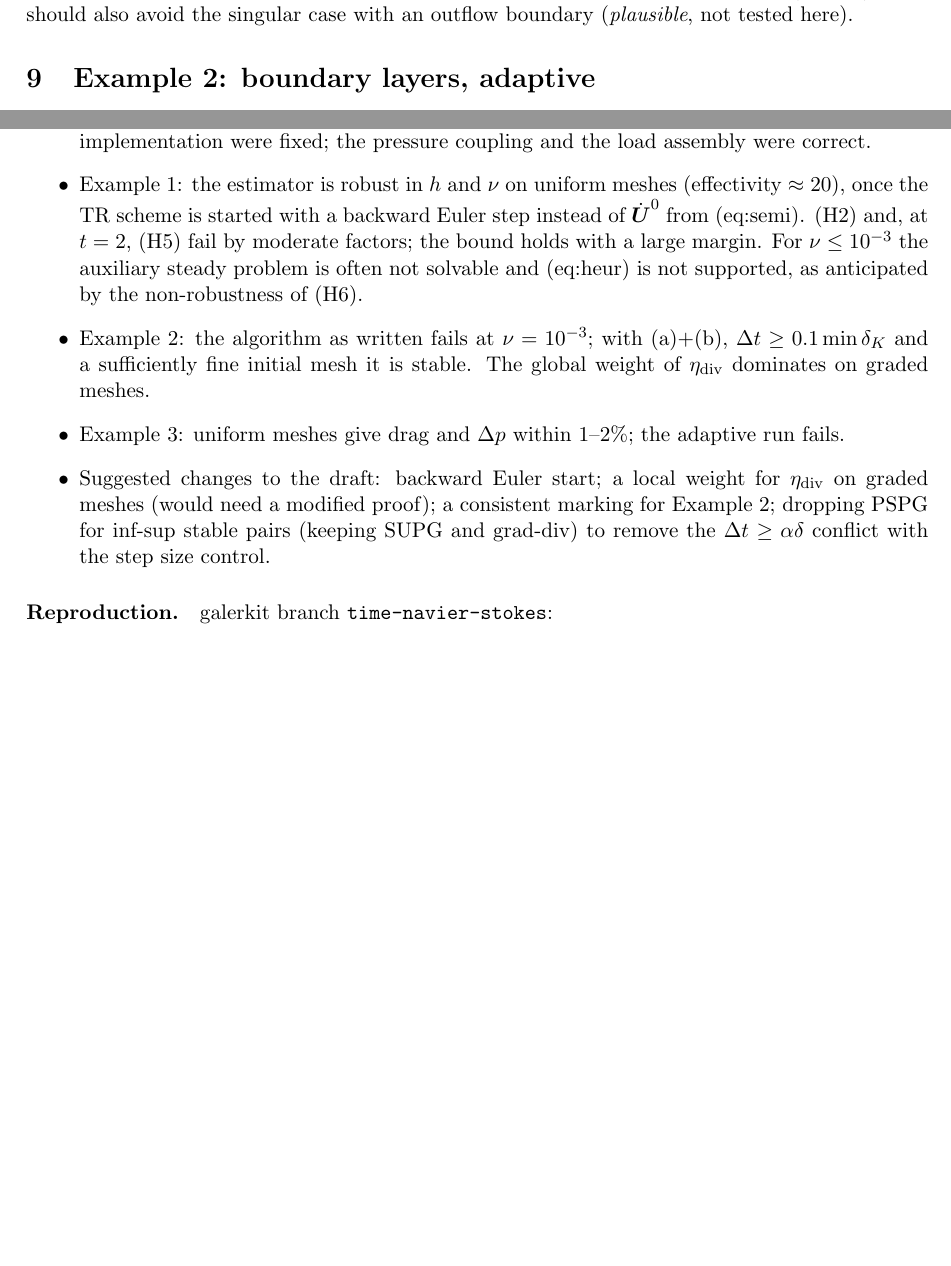
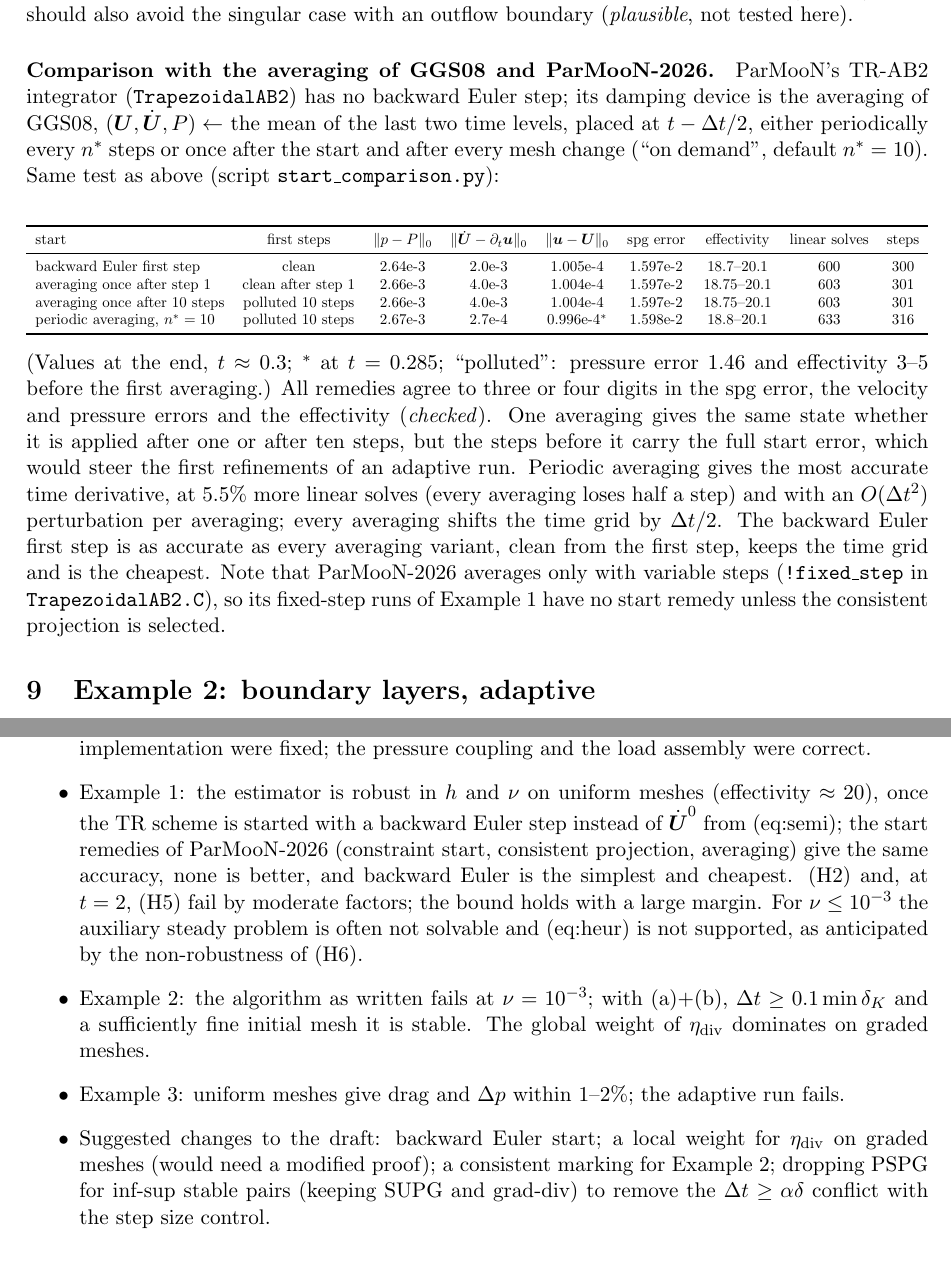
Before and after one commit to naveedwias/galerkit-latex, a LaTeX paper (navier_stokes/adaptive_spg_th/adaptive_spg_th.tex): two parts of pages 8 and 10 of 10 before the commit and two parts of pages 8 and 10 of 11 after it, joined at a grey line, cut so that both start at the same text, the shorter picture padded with empty space. Compiled offline with pdfLaTeX.

Commit message:
adaptive_spg_th report: averaging (GGS08/ParMooN-2026) vs backward Euler start
Co-Authored-By: Claude Opus 5.5 <noreply@anthropic.com>
Claude-Session: https://claude.ai/code/session_011GEoZy7S3rR2mrVd6G8dfj

```diff
--- a/navier_stokes/adaptive_spg_th/adaptive_spg_th.tex
+++ b/navier_stokes/adaptive_spg_th/adaptive_spg_th.tex
@@ -263,6 +263,29 @@ $\|\bu-\bU\|_0$ ($1.07\cdot10^{-4}$ vs $1.005\cdot10^{-4}$), since $\bU^0$ is no
 stands: a backward Euler first step needs only $\bu_0$ and never solves the start system for $(\bud^0,P^0)$, so it should
 also avoid the singular case with an outflow boundary (\emph{plausible}, not tested here).
 
+\paragraph{Comparison with the averaging of GGS08 and ParMooN-2026.} ParMooN's TR-AB2 integrator (\code{TrapezoidalAB2})
+has no backward Euler step; its damping device is the averaging of GGS08, $(\bU,\bud,P)\leftarrow$ the mean of the last two
+time levels, placed at $t-\dt/2$, either periodically every $n^*$ steps or once after the start and after every mesh change
+(``on demand'', default $n^*=10$). Same test as above (script \code{start\_comparison.py}):
+\begin{center}\small
+\adjustbox{max width=\textwidth}{\begin{tabular}{lcccccccc}\toprule
+start & first steps & $\|p-P\|_0$ & $\|\bud-\partial_t\bu\|_0$ & $\|\bu-\bU\|_0$ & spg error & effectivity & linear solves & steps\\\midrule
+backward Euler first step & clean & 2.64e-3 & 2.0e-3 & 1.005e-4 & 1.597e-2 & 18.7--20.1 & 600 & 300\\
+averaging once after step 1 & clean after step 1 & 2.66e-3 & 4.0e-3 & 1.004e-4 & 1.597e-2 & 18.75--20.1 & 603 & 301\\
+averaging once after 10 steps & polluted 10 steps & 2.66e-3 & 4.0e-3 & 1.004e-4 & 1.597e-2 & 18.75--20.1 & 603 & 301\\
+periodic averaging, $n^*=10$ & polluted 10 steps & 2.67e-3 & 2.7e-4 & 0.996e-4$^*$ & 1.598e-2 & 18.8--20.1 & 633 & 316\\\bottomrule
+\end{tabular}}
+\end{center}
+(Values at the end, $t\approx0.3$; $^*$ at $t=0.285$; ``polluted'': pressure error $1.46$ and effectivity $3$--$5$ before
+the first averaging.) All remedies agree to three or four digits in the spg error, the velocity and pressure errors and
+the effectivity (\emph{checked}). One averaging gives the same state whether it is applied after one or after ten steps,
+but the steps before it carry the full start error, which would steer the first refinements of an adaptive run.
+Periodic averaging gives the most accurate time derivative, at $5.5\%$ more linear solves (every averaging loses half a
+step) and with an $O(\dt^2)$ perturbation per averaging; every averaging shifts the time grid by $\dt/2$. The backward
+Euler first step is as accurate as every averaging variant, clean from the first step, keeps the time grid and is the
+cheapest. Note that ParMooN-2026 averages only with variable steps (\code{!fixed\_step} in \code{TrapezoidalAB2.C}), so its
+fixed-step runs of Example~1 have no start remedy unless the consistent projection is selected.
+
 \section{Example 2: boundary layers, adaptive}\label{sec:ex2}
 AAJ27 Sect.~4.2 solution times $(1+\frac12\sin\pi t)$ (pressure also), $T=1$, $TOL_T=10^{-5}$, threshold marking
 ($TOL_2=TOL_1/20$).
@@ -329,7 +352,8 @@ near the refined cylinder, then the mesh jumped from $3\,900$ to $30\,000$ cells
 \item The implementation of the draft (P2/P1) is verified (15 tests). Two bugs of the earlier implementation were fixed; the
 pressure coupling and the load assembly were correct.
 \item Example 1: the estimator is robust in $h$ and $\nu$ on uniform meshes (effectivity $\approx20$), once the TR scheme is
-started with a backward Euler step instead of $\bud^0$ from (eq:semi). (H2) and, at $t=2$, (H5) fail by moderate factors; the
+started with a backward Euler step instead of $\bud^0$ from (eq:semi); the start remedies of ParMooN-2026 (constraint start,
+consistent projection, averaging) give the same accuracy, none is better, and backward Euler is the simplest and cheapest. (H2) and, at $t=2$, (H5) fail by moderate factors; the
 bound holds with a large margin. For $\nu\le10^{-3}$ the auxiliary steady problem is often not solvable and (eq:heur) is not
 supported, as anticipated by the non-robustness of (H6).
 \item Example 2: the algorithm as written fails at $\nu=10^{-3}$; with (a)+(b), $\dt\ge0.1\min\delta_K$ and a sufficiently
```
Also changed, not shown: navier_stokes/adaptive_spg_th/adaptive_spg_th.pdf.
